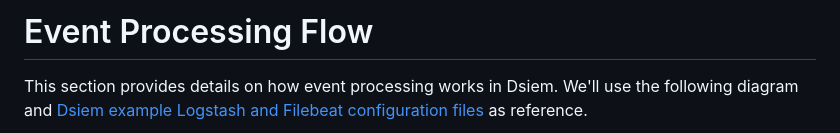
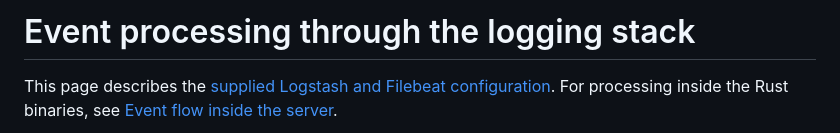
Before and after one commit to defenxor/dsiem-rs, a Markdown page: docs/event_processing.md, the part around one of its changes. Drawn GitHub-style.

Commit message:
docs: correct logging pipeline behavior

````diff
--- a/docs/event_processing.md
+++ b/docs/event_processing.md
@@ -1,6 +1,6 @@
-# Event Processing Flow
+# Event processing through the logging stack
 
-This section provides details on how event processing works in Dsiem. We'll use the following diagram and <a href="https://github.com/defenxor/dsiem-rs/tree/master/deployments/docker/conf/">Dsiem example Logstash and Filebeat configuration files</a> as reference.
+This page describes the [supplied Logstash and Filebeat configuration](../deployments/docker/conf). For processing inside the Rust binaries, see [Event flow inside the server](event_flow.md).
 
 ```mermaid
 flowchart TB
````
Also changed, not shown: other parts of docs/event_processing.md (+22 -67 lines).
